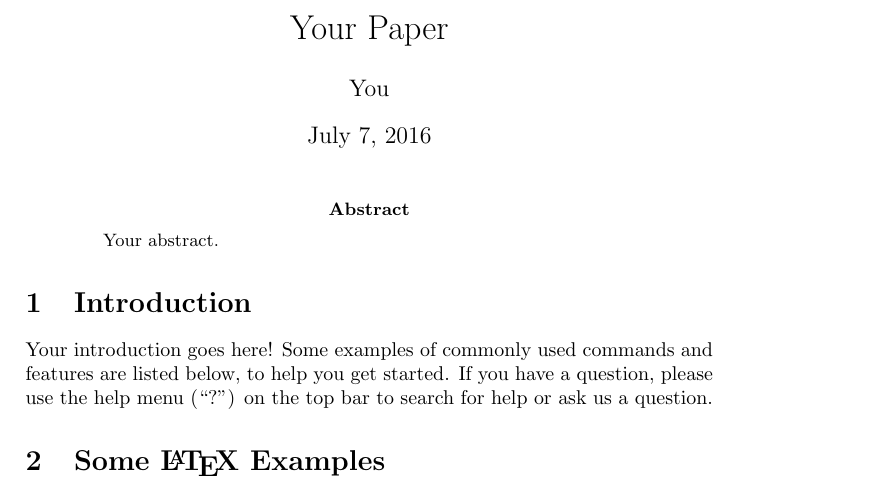
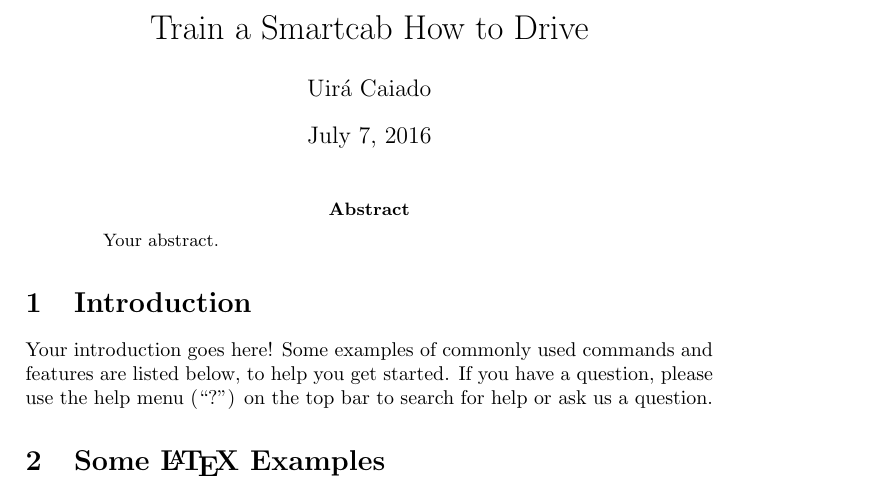
Before and after one commit to ucaiado/Smart_Cab, a LaTeX paper (main.tex): part of page 1 of 2, cut at the place of the change. Compiled offline with pdfLaTeX.

Commit message:
Update on Overleaf.

```diff
--- a/main.tex
+++ b/main.tex
@@ -6,9 +6,9 @@
 \usepackage{graphicx}
 \usepackage[colorinlistoftodos]{todonotes}
 
-\title{Your Paper}
+\title{Train a Smartcab How to Drive}
 
-\author{You}
+\author{Uirá Caiado}
 
 \date{\today}
 
```
